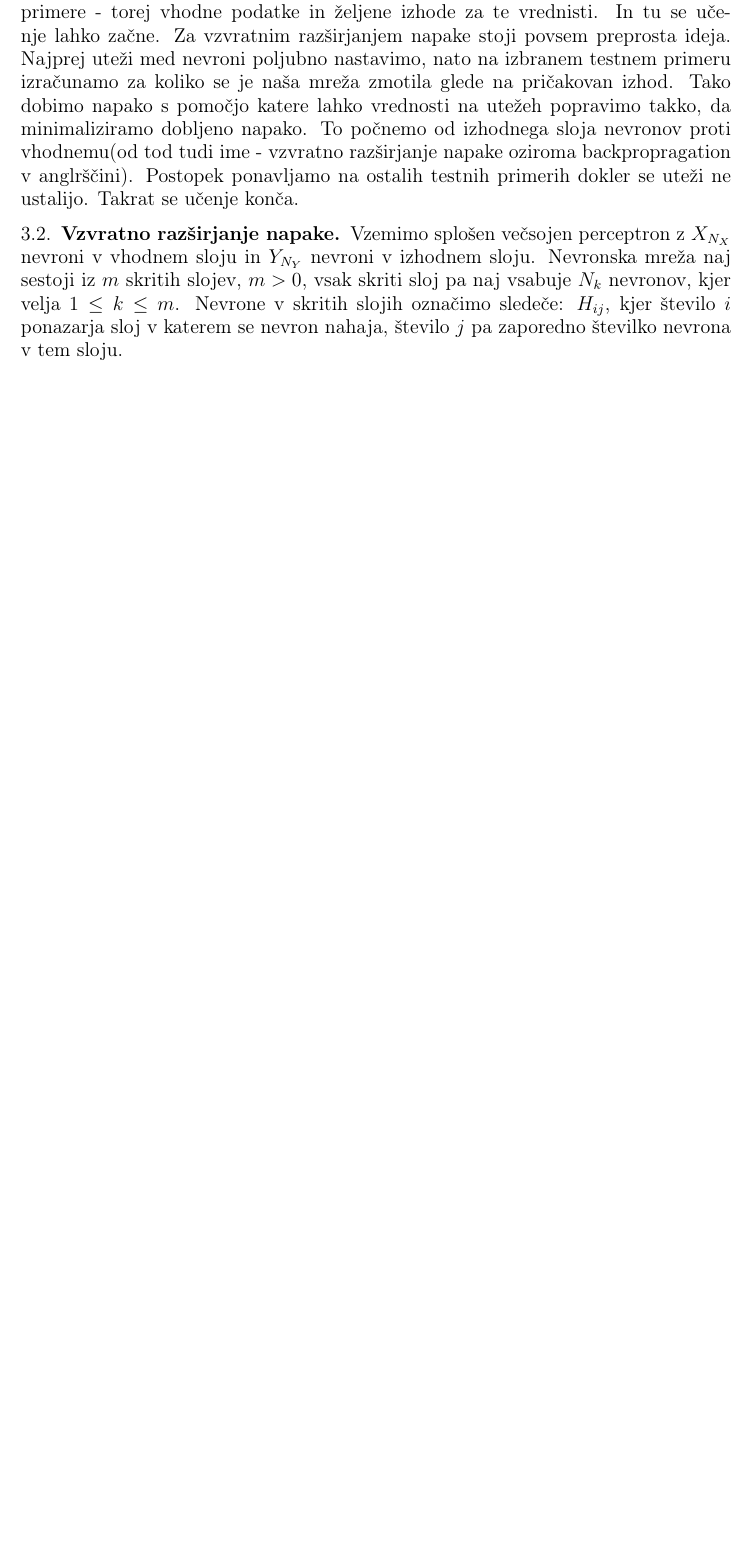
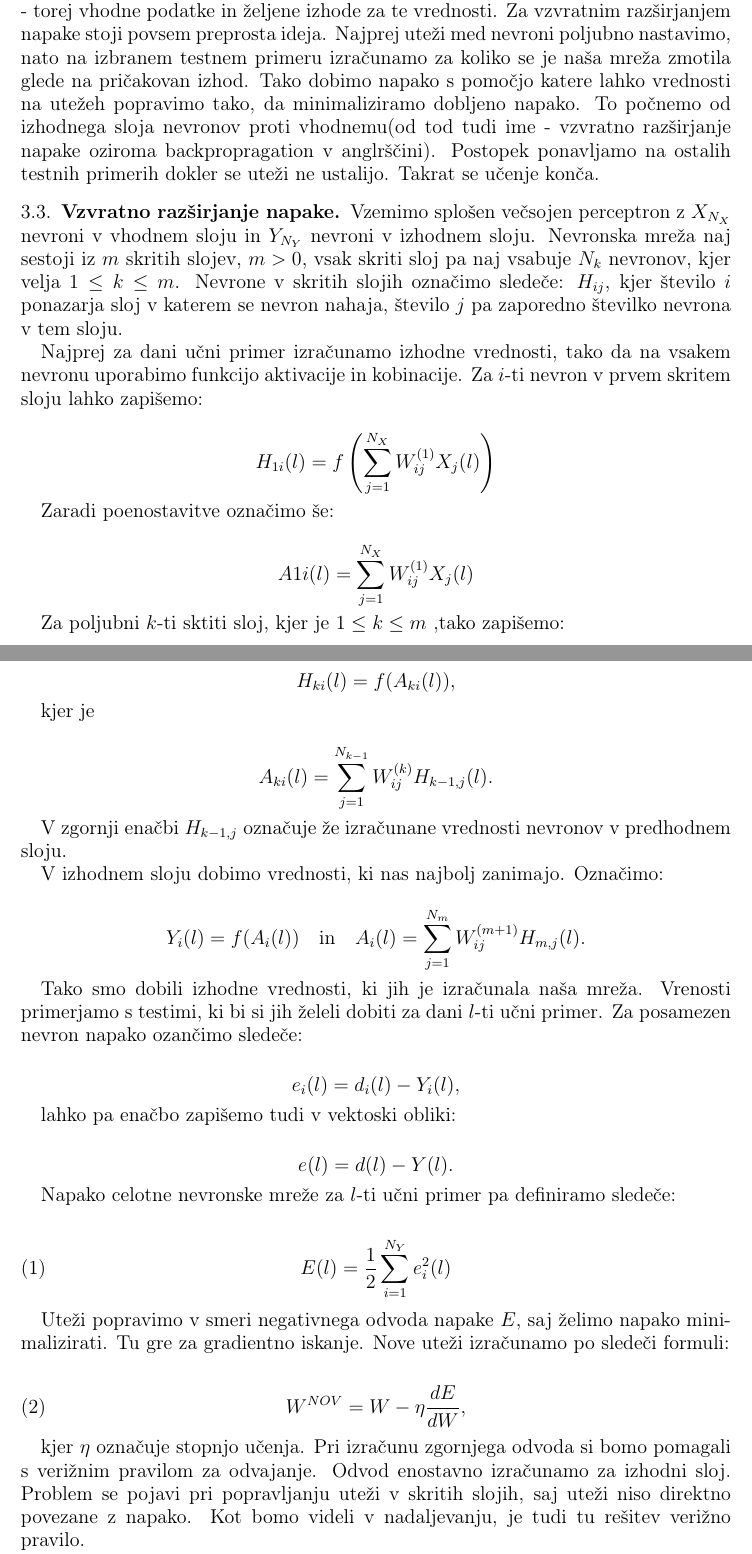
Before and after one commit to lauraguzeljblatnik/nevronske-mreze, a LaTeX document (predloga/NevronskeMreze.tex): part of page 6 of 6 before the commit and two parts of pages 6 and 7 of 8 after it, the two joined at a grey line, cut so that both start at the same text, the shorter picture padded with empty space. Compiled offline with pdfLaTeX.

Commit message:
dopolnjeno

```diff
--- a/predloga/NevronskeMreze.tex
+++ b/predloga/NevronskeMreze.tex
@@ -77,5 +77,7 @@ Nevronske mreže so sestavljene iz nevronov, ki matematično gledano niso nič d
 
 Pri mrežah, ki jih bom obravnavala v diplomski nalogi, so vse povezave usmerjene, čeprav je pomembno omeniti, da obstajajo tudi mreže z dvosmernimi povezavami. Usmerjeni nevronski mreži rečemo perceptron, glede na število slojev pa ločimo dvoslojni in večslojni perceptron.
 
+\subsection{Nevron}
+
 \subsection{Delovanje perceptrona}
-Za začetek vzemimo dvoslojni perceptron z $m$ nevroni v vhodnem sloju, ki jih označimo z $X_1, X_2, \cdot, X_m$ in $n$ nevroni v izhodnem sloju. Nevrone v posameznem sloju lahko zapišemo v obliki vektorja. Č
+Za začetek vzemimo dvoslojni perceptron z $m$ nevroni v vhodnem sloju, njihova stanja  označimo z $X_1, X_2, \ldots, X_m$ in $n$ nevroni v izhodnem sloju, označimo jih $Y_1, Y_2, \ldots, Y_{n}$. Običajno sloj nevronov zapišemo v obliki vektorja:
@@ -112,15 +123,64 @@ Zaradi razvoja strojne opreme v zadnjih letih so močno napredovale tudi nevrons
 
 
 \section{Učenje}
-Najprej je smiselno definirati, kaj pojem učenje sploh pomeni. Po [VSTAVI VIR] za učenje potrebujemo sistem, ki strmi k izpolnitvi določene naloge oziroma cilja. Pred učenjem sistem ni sposoben zadostno opraviti naloge. S ponavljanjem določenih opravil poskušamo sistem pripraviti do tega, da bo deloval bolje, kjer je bolje lahko hitreje, ceneje, bolj pravilno... Učenje lahko torej definiramo kot zaporedje ponovitev, kjer pri vsaki ponovitvi skušamo zmanjšati napako tako, da bi se zastavljenemu cilju čimbolj približali.
+Najprej je smiselno definirati, kaj pojem učenje sploh pomeni. Po [VSTAVI VIR] za učenje potrebujemo sistem, ki strmi k izpolnitvi določene naloge oziroma cilja. Pred učenjem sistem ni sposoben zadostno opraviti naloge. S ponavljanjem določenih opravil poskušamo sistem pripraviti do tega, da bo deloval bolje, kjer je bolje lahko hitreje, ceneje, bolj pravilno\ldots Učenje lahko torej definiramo kot zaporedje ponovitev, kjer pri vsaki ponovitvi skušamo zmanjšati napako tako, da bi se zastavljenemu cilju čimbolj približali.
 
-Obstaja kar nekaj različnih pravil, kako umetno nevronsko mrežo naučiti pravilnega delovanja. V svoji diplomski nalogi sem se osredotočila na posplošeno pravilo delta oziroma vzvratno razširjanje napake.
+Obstaja kar nekaj različnih pravil, kako umetno nevronsko mrežo naučiti pravilnega delovanja. V svoji diplomski nalogi sem se osredotočila na posplošeno pravilo delta oziroma vzvratno razširjanje napake, ki je nekako standaren algoritem pri večslojnih perceptronih.
+
+\subsection{Pravilo delta}
+Pravilo delta se uporablja pri učenju dvoslojnih perceptronov. Če je mreža večslojna, potem govorimo o vzvratnem razširjanju napake. Najprej si poglejmo kako deluje pravilo delta, saj je vzvratno razširjanje napake samo posplošitev pravila delta.
 
 \subsection{Ideja vzvratnega razširjanja napake}
-Učenje umetne nevronske mreže poteka tako, da iz začetnih poljubno izbranih uteži (pomembno je le, da niso vse uteži nastavljene na 0), uteži nastavimo tako, da bo mreža iz vhodnih podatkov znala napovedati izhod. Da mrežo naučimo pravilenga delovanja pa potrebujemo učne primere - torej vhodne podatke in željene izhode za te vrednisti. In tu se učenje lahko začne.
-Za vzvratnim razširjanjem napake stoji povsem preprosta ideja. Najprej uteži med nevroni poljubno nastavimo, nato na izbranem testnem primeru izračunamo za koliko se je naša mreža zmotila glede na pričakovan izhod. Tako dobimo napako s pomočjo katere lahko  vrednosti na utežeh popravimo takko, da minimaliziramo dobljeno napako. To počnemo od izhodnega sloja nevronov proti vhodnemu(od tod tudi ime -  vzvratno razširjanje napake oziroma backpropragation v anglrščini). Postopek ponavljamo na ostalih testnih primerih dokler se uteži ne ustalijo. Takrat se učenje konča.
+Učenje umetne nevronske mreže poteka tako, da iz začetnih poljubno izbranih uteži (pomembno je le, da niso vse uteži nastavljene na 0), uteži popravimo tako, da bo mreža iz vhodnih podatkov znala napovedati izhod. Da mrežo naučimo pravilenga delovanja potrebujemo učne primere - torej vhodne podatke in željene izhode za te vrednosti.
+Za vzvratnim razširjanjem napake stoji povsem preprosta ideja. Najprej uteži med nevroni poljubno nastavimo, nato na izbranem testnem primeru izračunamo za koliko se je naša mreža zmotila glede na pričakovan izhod. Tako dobimo napako s pomočjo katere lahko  vrednosti na utežeh popravimo tako, da minimaliziramo dobljeno napako. To počnemo od izhodnega sloja nevronov proti vhodnemu(od tod tudi ime -  vzvratno razširjanje napake oziroma backpropragation v anglrščini). Postopek ponavljamo na ostalih testnih primerih dokler se uteži ne ustalijo. Takrat se učenje konča.
 
 \subsection{Vzvratno razširjanje napake}
 
 
 Vzemimo splošen večsojen perceptron z $X_{N_X}$ nevroni v vhodnem sloju in $Y_{N_Y}$ nevroni v izhodnem sloju. Nevronska mreža naj sestoji iz $m$ skritih slojev, $m>0$, vsak skriti sloj pa naj vsabuje $N_k$ nevronov, kjer velja $1\leq k \leq m$. Nevrone v skritih slojih označimo sledeče: $H_{ij}$, kjer število $i$ ponazarja sloj v katerem se nevron nahaja, število $j$ pa zaporedno številko nevrona v tem sloju.
+
+Najprej za dani učni primer izračunamo izhodne vrednosti, tako da na vsakem nevronu uporabimo funkcijo aktivacije in kobinacije. Za $i$-ti nevron v prvem skritem sloju lahko zapišemo:
+
+\[ H_{1i}(l) = f\left( \sum^{N_X}_{j=1}{W^{(1)}_{ij}X_j(l)}\right)  \]
+
+Zaradi poenostavitve označimo še:
+
+\[A{1i}(l) =\sum^{N_X}_{j=1}{W^{(1)}_{ij}X_j(l)} \]
+
+Za poljubni $k$-ti sktiti sloj, kjer je $1\leq k \leq m$ ,tako zapišemo:
+
+\[ H_{ki}(l) = f(A_{ki}(l)), \]
+
+kjer je
+
+\[A_{ki}(l) = \sum^{N_{k-1}}_{j=1}{W^{(k)}_{ij}H_{k-1,j}(l)}.\]
+
+V zgornji enačbi $H_{k-1,j}$ označuje že izračunane vrednosti nevronov v predhodnem sloju.
+
+ V izhodnem sloju dobimo vrednosti, ki nas najbolj zanimajo. Označimo:
+
+\[  Y_{i}(l) = f(A_{i}(l)) \quad \text{in} \quad A_{i}(l) = \sum^{N_{m}}_{j=1}{W^{(m+1)}_{ij}H_{m,j}(l)}.   \]
+
+Tako smo dobili izhodne vrednosti, ki jih je izračunala naša mreža. Vrenosti primerjamo s testimi, ki bi si jih želeli dobiti za dani $l$-ti učni primer. Za posamezen nevron napako ozančimo sledeče:
+
+\[e_i(l) = d_i(l) - Y_i(l), \]
+
+lahko pa enačbo zapišemo tudi v vektoski obliki:
+
+\[e(l) = d(l) - Y(l).\]
+
+Napako celotne nevronske mreže za $l$-ti učni primer pa definiramo sledeče:
+
+\begin{equation}
+E(l) = \frac{1}{2}\sum^{N_Y}_{i=1}e_i^2(l)
+\label{napaka}
+\end{equation}
+
+Uteži popravimo v smeri negativnega odvoda napake $E$, saj želimo napako minimalizirati. Tu gre za gradientno iskanje. Nove uteži izračunamo po sledeči formuli:
+
+\begin{equation}
+W^{NOV} = W - \eta \frac{dE}{dW},
+\end{equation}
+
+kjer $\eta$ označuje stopnjo učenja.
+Pri izračunu zgornjega odvoda si bomo pomagali s verižnim pravilom za odvajanje. Odvod enostavno izračunamo za izhodni sloj. Problem se pojavi pri popravljanju uteži v skritih slojih, saj uteži niso direktno povezane z napako. Kot bomo videli v nadaljevanju, je tudi tu rešitev verižno pravilo.
```
Also changed, not shown: predloga/NevronskeMreze.pdf, predloga/NevronskeMreze.tex (31 more changed lines).
